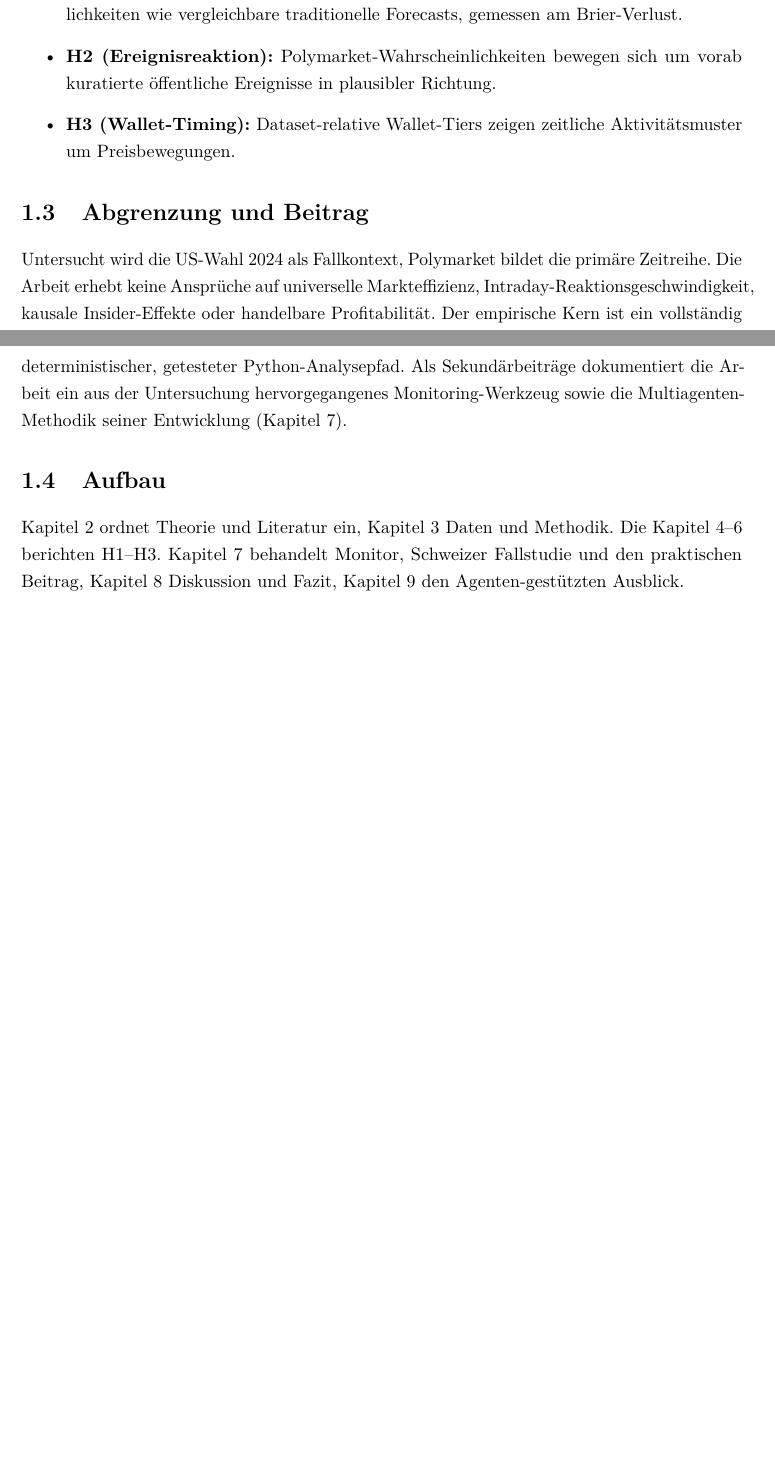
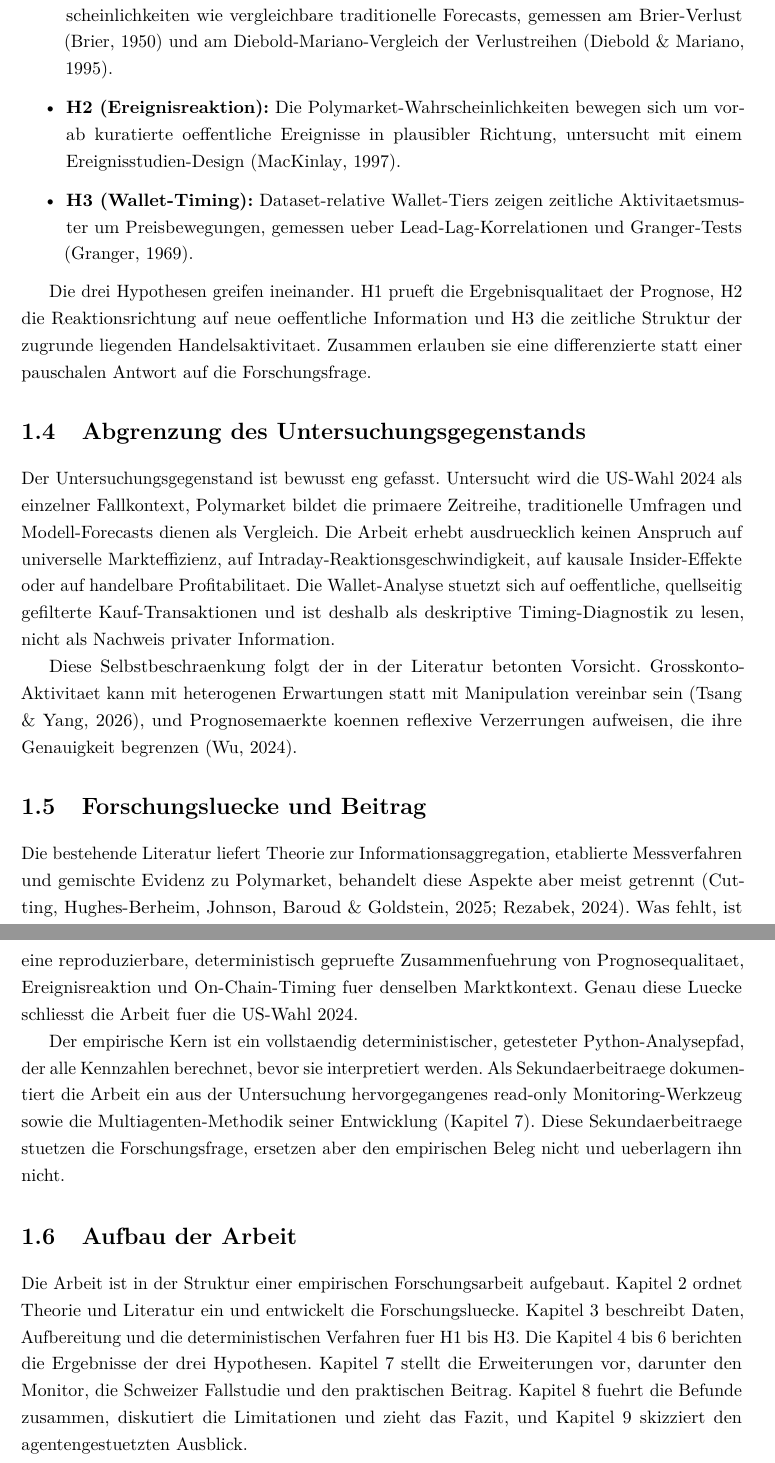
Before and after one commit to Pablozh123/multi-agent-orchestration-informational-efficiency, a LaTeX thesis (thesis/main.tex, which reads thesis/chapters/01_einleitung.tex): two parts of pages 9 and 10 of 32 before the commit and two parts of pages 10 and 11 of 33 after it, joined at a grey line, cut so that both start at the same text, the shorter picture padded with empty space. Compiled offline with pdfLaTeX.

Commit message:
thesis: rewrite Einleitung to FHNW empirical structure (full content)

```diff
--- a/thesis/chapters/01_einleitung.tex
+++ b/thesis/chapters/01_einleitung.tex
@@ -21,27 +54,60 @@ direkt behauptet, sondern über drei reproduzierbare Proxy-Hypothesen geprüft:
 
 \begin{itemize}
-  \item \textbf{H1 (Prognosequalität):} Polymarket liefert besser oder
-  gleich kalibrierte Wahrscheinlichkeiten wie vergleichbare traditionelle
-  Forecasts, gemessen am Brier-Verlust.
-  \item \textbf{H2 (Ereignisreaktion):} Polymarket-Wahrscheinlichkeiten bewegen
-  sich um vorab kuratierte öffentliche Ereignisse in plausibler Richtung.
-  \item \textbf{H3 (Wallet-Timing):} Dataset-relative Wallet-Tiers zeigen
-  zeitliche Aktivitätsmuster um Preisbewegungen.
+  \item \textbf{H1 (Prognosequalitaet):} Polymarket liefert besser oder gleich gut
+  kalibrierte Wahrscheinlichkeiten wie vergleichbare traditionelle Forecasts,
+  gemessen am Brier-Verlust \citep{lit_brier_001} und am
+  Diebold-Mariano-Vergleich der Verlustreihen \citep{lit_dm_001}.
+  \item \textbf{H2 (Ereignisreaktion):} Die Polymarket-Wahrscheinlichkeiten bewegen
+  sich um vorab kuratierte oeffentliche Ereignisse in plausibler Richtung,
+  untersucht mit einem Ereignisstudien-Design \citep{lit_eventstudy_001}.
+  \item \textbf{H3 (Wallet-Timing):} Dataset-relative Wallet-Tiers zeigen zeitliche
+  Aktivitaetsmuster um Preisbewegungen, gemessen ueber Lead-Lag-Korrelationen und
+  Granger-Tests \citep{lit_granger_001}.
 \end{itemize}
 
-\section{Abgrenzung und Beitrag}
-Untersucht wird die US-Wahl 2024 als Fallkontext, Polymarket bildet die primäre
-Zeitreihe. Die Arbeit erhebt keine Ansprüche auf universelle Markteffizienz,
-Intraday-Reaktionsgeschwindigkeit, kausale Insider-Effekte oder handelbare
-Profitabilität. Der empirische Kern ist ein vollständig deterministischer,
-getesteter Python-Analysepfad. Als Sekundärbeiträge dokumentiert die Arbeit ein
-aus der Untersuchung hervorgegangenes Monitoring-Werkzeug sowie die
-Multiagenten-Methodik seiner Entwicklung (Kapitel~\ref{ch:erweiterungen}).
+Die drei Hypothesen greifen ineinander. H1 prueft die Ergebnisqualitaet der
+Prognose, H2 die Reaktionsrichtung auf neue oeffentliche Information und H3 die
+zeitliche Struktur der zugrunde liegenden Handelsaktivitaet. Zusammen erlauben sie
+eine differenzierte statt einer pauschalen Antwort auf die Forschungsfrage.
 
-\section{Aufbau}
-Kapitel~\ref{ch:theorie} ordnet Theorie und Literatur ein,
-Kapitel~\ref{ch:methodik} Daten und Methodik. Die
-Kapitel~\ref{ch:h1}--\ref{ch:h3} berichten H1--H3. Kapitel~\ref{ch:erweiterungen}
-behandelt Monitor, Schweizer Fallstudie und den praktischen Beitrag,
-Kapitel~\ref{ch:diskussion} Diskussion und Fazit, Kapitel~\ref{ch:ausblick} den
-Agenten-gestützten Ausblick.
+\section{Abgrenzung des Untersuchungsgegenstands}
+Der Untersuchungsgegenstand ist bewusst eng gefasst. Untersucht wird die US-Wahl
+2024 als einzelner Fallkontext, Polymarket bildet die primaere Zeitreihe,
+traditionelle Umfragen und Modell-Forecasts dienen als Vergleich. Die Arbeit erhebt
+ausdruecklich keinen Anspruch auf universelle Markteffizienz, auf
+Intraday-Reaktionsgeschwindigkeit, auf kausale Insider-Effekte oder auf handelbare
+Profitabilitaet. Die Wallet-Analyse stuetzt sich auf oeffentliche, quellseitig
+gefilterte Kauf-Transaktionen und ist deshalb als deskriptive Timing-Diagnostik zu
+lesen, nicht als Nachweis privater Information.
+
+Diese Selbstbeschraenkung folgt der in der Literatur betonten Vorsicht. Grosskonto-
+Aktivitaet kann mit heterogenen Erwartungen statt mit Manipulation vereinbar sein
+\citep{zotero_poly_001}, und Prognosemaerkte koennen reflexive Verzerrungen
+aufweisen, die ihre Genauigkeit begrenzen \citep{zotero_poly_009}.
+
+\section{Forschungsluecke und Beitrag}
+Die bestehende Literatur liefert Theorie zur Informationsaggregation, etablierte
+Messverfahren und gemischte Evidenz zu Polymarket, behandelt diese Aspekte aber
+meist getrennt \citep{zotero_poly_002,zotero_poly_007}. Was fehlt, ist eine
+reproduzierbare, deterministisch gepruefte Zusammenfuehrung von Prognosequalitaet,
+Ereignisreaktion und On-Chain-Timing fuer denselben Marktkontext. Genau diese Luecke
+schliesst die Arbeit fuer die US-Wahl 2024.
+
+Der empirische Kern ist ein vollstaendig deterministischer, getesteter
+Python-Analysepfad, der alle Kennzahlen berechnet, bevor sie interpretiert werden.
+Als Sekundaerbeitraege dokumentiert die Arbeit ein aus der Untersuchung
+hervorgegangenes read-only Monitoring-Werkzeug sowie die Multiagenten-Methodik
+seiner Entwicklung (Kapitel~\ref{ch:erweiterungen}). Diese Sekundaerbeitraege
+stuetzen die Forschungsfrage, ersetzen aber den empirischen Beleg nicht und
+ueberlagern ihn nicht.
+
+\section{Aufbau der Arbeit}
+Die Arbeit ist in der Struktur einer empirischen Forschungsarbeit aufgebaut.
+Kapitel~\ref{ch:theorie} ordnet Theorie und Literatur ein und entwickelt die
+Forschungsluecke. Kapitel~\ref{ch:methodik} beschreibt Daten, Aufbereitung und die
+deterministischen Verfahren fuer H1 bis H3. Die Kapitel~\ref{ch:h1} bis
+\ref{ch:h3} berichten die Ergebnisse der drei Hypothesen. Kapitel~\ref{ch:erweiterungen}
+stellt die Erweiterungen vor, darunter den Monitor, die Schweizer Fallstudie und
+den praktischen Beitrag. Kapitel~\ref{ch:diskussion} fuehrt die Befunde zusammen,
+diskutiert die Limitationen und zieht das Fazit, und Kapitel~\ref{ch:ausblick}
+skizziert den agentengestuetzten Ausblick.
```
Also changed, not shown: thesis/chapters/01_einleitung.tex (65 more changed lines).
